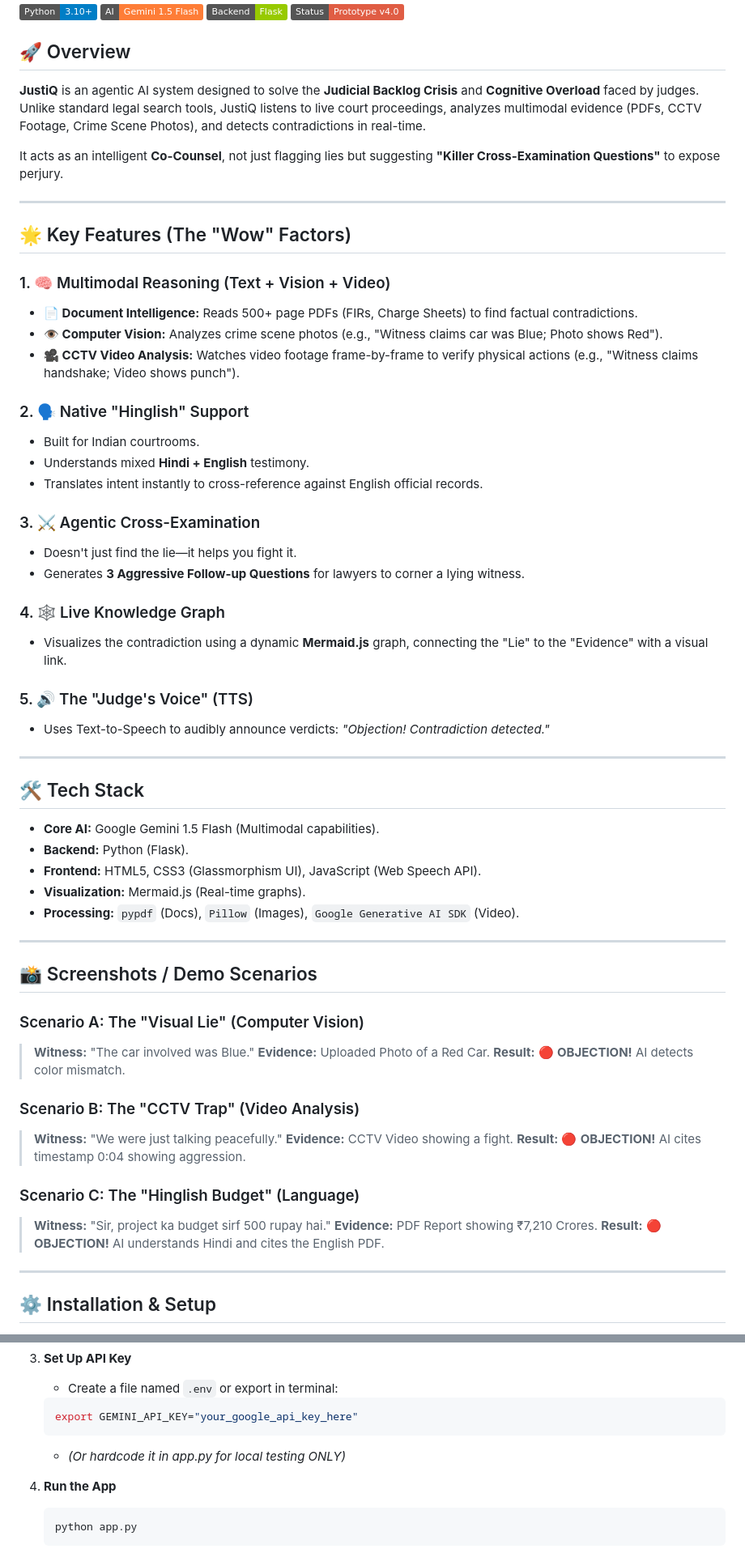
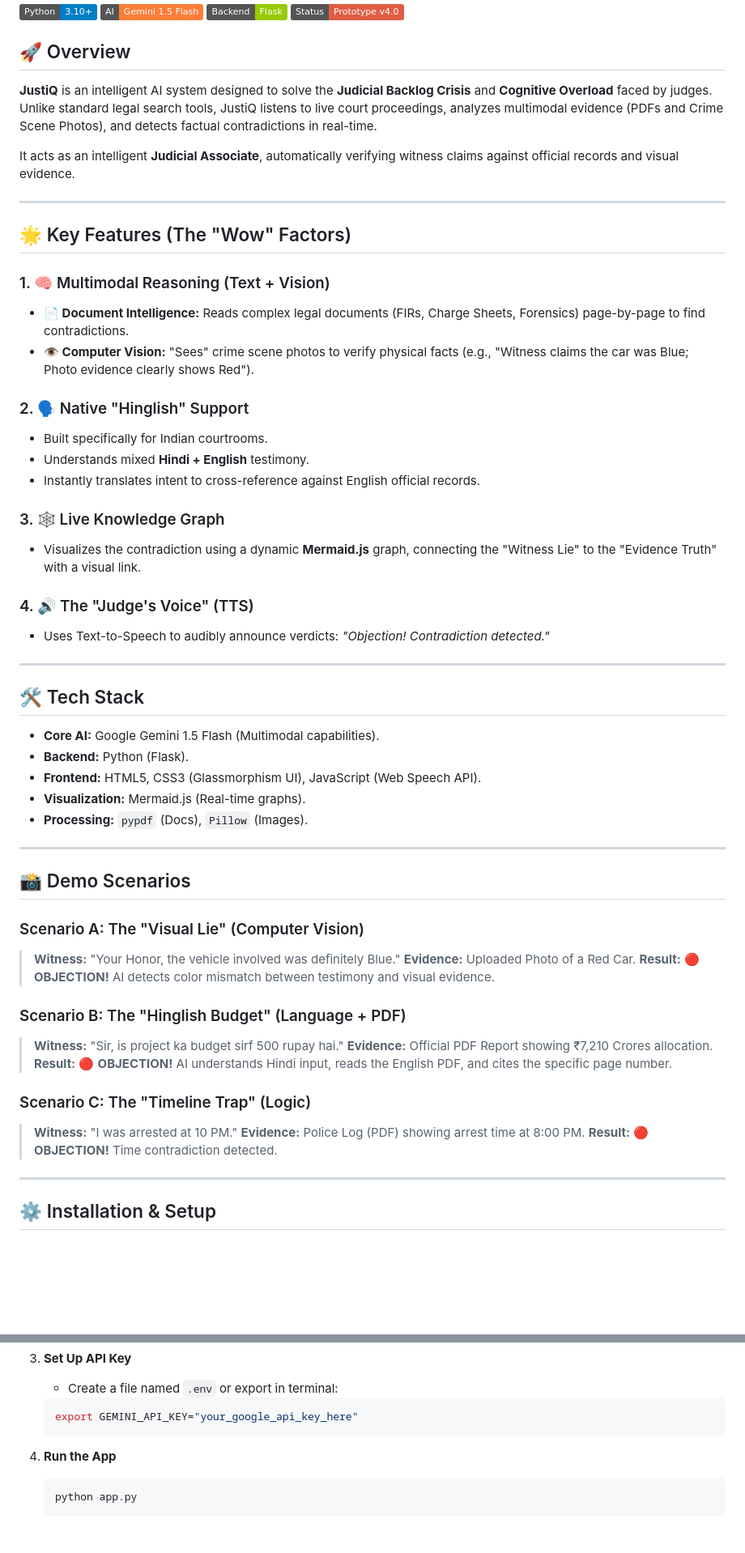
Before and after one commit to rishavraj24/justiq-live, a Markdown page: README.md, 2 parts joined by grey strips. Shown at 81% size. Drawn GitHub-style; badges without logos; blank space fills up the shorter version.

````diff
--- a/README.md
+++ b/README.md
@@ -7,32 +7,27 @@
 ![Status](https://img.shields.io/badge/Status-Prototype%20v4.0-red)
 
 ## 🚀 Overview
-**JustiQ** is an agentic AI system designed to solve the **Judicial Backlog Crisis** and **Cognitive Overload** faced by judges. Unlike standard legal search tools, JustiQ listens to live court proceedings, analyzes multimodal evidence (PDFs, CCTV Footage, Crime Scene Photos), and detects contradictions in real-time.
+**JustiQ** is an intelligent AI system designed to solve the **Judicial Backlog Crisis** and **Cognitive Overload** faced by judges. Unlike standard legal search tools, JustiQ listens to live court proceedings, analyzes multimodal evidence (PDFs and Crime Scene Photos), and detects factual contradictions in real-time.
 
-It acts as an intelligent **Co-Counsel**, not just flagging lies but suggesting **"Killer Cross-Examination Questions"** to expose perjury.
+It acts as an intelligent **Judicial Associate**, automatically verifying witness claims against official records and visual evidence.
 
 ---
 
 ## 🌟 Key Features (The "Wow" Factors)
 
-### 1. 🧠 Multimodal Reasoning (Text + Vision + Video)
-* **📄 Document Intelligence:** Reads 500+ page PDFs (FIRs, Charge Sheets) to find factual contradictions.
-* **👁️ Computer Vision:** Analyzes crime scene photos (e.g., "Witness claims car was Blue; Photo shows Red").
-* **🎥 CCTV Video Analysis:** Watches video footage frame-by-frame to verify physical actions (e.g., "Witness claims handshake; Video shows punch").
+### 1. 🧠 Multimodal Reasoning (Text + Vision)
+* **📄 Document Intelligence:** Reads complex legal documents (FIRs, Charge Sheets, Forensics) page-by-page to find contradictions.
+* **👁️ Computer Vision:** "Sees" crime scene photos to verify physical facts (e.g., "Witness claims the car was Blue; Photo evidence clearly shows Red").
 
 ### 2. 🗣️ Native "Hinglish" Support
-* Built for Indian courtrooms.
+* Built specifically for Indian courtrooms.
 * Understands mixed **Hindi + English** testimony.
-* Translates intent instantly to cross-reference against English official records.
+* Instantly translates intent to cross-reference against English official records.
 
-### 3. ⚔️ Agentic Cross-Examination
-* Doesn't just find the lie—it helps you fight it.
-* Generates **3 Aggressive Follow-up Questions** for lawyers to corner a lying witness.
+### 3. 🕸️ Live Knowledge Graph
+* Visualizes the contradiction using a dynamic **Mermaid.js** graph, connecting the "Witness Lie" to the "Evidence Truth" with a visual link.
 
-### 4. 🕸️ Live Knowledge Graph
-* Visualizes the contradiction using a dynamic **Mermaid.js** graph, connecting the "Lie" to the "Evidence" with a visual link.
-
-### 5. 🔊 The "Judge's Voice" (TTS)
+### 4. 🔊 The "Judge's Voice" (TTS)
 * Uses Text-to-Speech to audibly announce verdicts: *"Objection! Contradiction detected."*
 
 ---
@@ -43,26 +38,26 @@ It acts as an intelligent **Co-Counsel**, not just flagging lies but suggesting
 * **Backend:** Python (Flask).
 * **Frontend:** HTML5, CSS3 (Glassmorphism UI), JavaScript (Web Speech API).
 * **Visualization:** Mermaid.js (Real-time graphs).
-* **Processing:** `pypdf` (Docs), `Pillow` (Images), `Google Generative AI SDK` (Video).
+* **Processing:** `pypdf` (Docs), `Pillow` (Images).
 
 ---
 
-## 📸 Screenshots / Demo Scenarios
+## 📸 Demo Scenarios
 
 ### Scenario A: The "Visual Lie" (Computer Vision)
-> **Witness:** "The car involved was Blue."
+> **Witness:** "Your Honor, the vehicle involved was definitely Blue."
 > **Evidence:** Uploaded Photo of a Red Car.
-> **Result:** 🔴 **OBJECTION!** AI detects color mismatch.
+> **Result:** 🔴 **OBJECTION!** AI detects color mismatch between testimony and visual evidence.
 
-### Scenario B: The "CCTV Trap" (Video Analysis)
-> **Witness:** "We were just talking peacefully."
-> **Evidence:** CCTV Video showing a fight.
-> **Result:** 🔴 **OBJECTION!** AI cites timestamp 0:04 showing aggression.
+### Scenario B: The "Hinglish Budget" (Language + PDF)
+> **Witness:** "Sir, is project ka budget sirf 500 rupay hai."
+> **Evidence:** Official PDF Report showing ₹7,210 Crores allocation.
+> **Result:** 🔴 **OBJECTION!** AI understands Hindi input, reads the English PDF, and cites the specific page number.
 
-### Scenario C: The "Hinglish Budget" (Language)
-> **Witness:** "Sir, project ka budget sirf 500 rupay hai."
-> **Evidence:** PDF Report showing ₹7,210 Crores.
-> **Result:** 🔴 **OBJECTION!** AI understands Hindi and cites the English PDF.
+### Scenario C: The "Timeline Trap" (Logic)
+> **Witness:** "I was arrested at 10 PM."
+> **Evidence:** Police Log (PDF) showing arrest time at 8:00 PM.
+> **Result:** 🔴 **OBJECTION!** Time contradiction detected.
 
 ---
 
@@ -84,7 +79,6 @@ It acts as an intelligent **Co-Counsel**, not just flagging lies but suggesting
     ```bash
     export GEMINI_API_KEY="your_google_api_key_here"
     ```
-    * *(Or hardcode it in app.py for local testing ONLY)*
 
 4.  **Run the App**
     ```bash
````
Also changed, not shown: other parts of README.md (+0 -7 lines).
